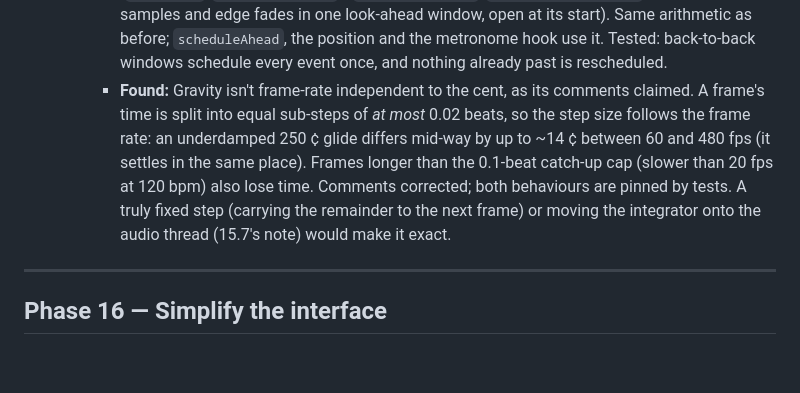
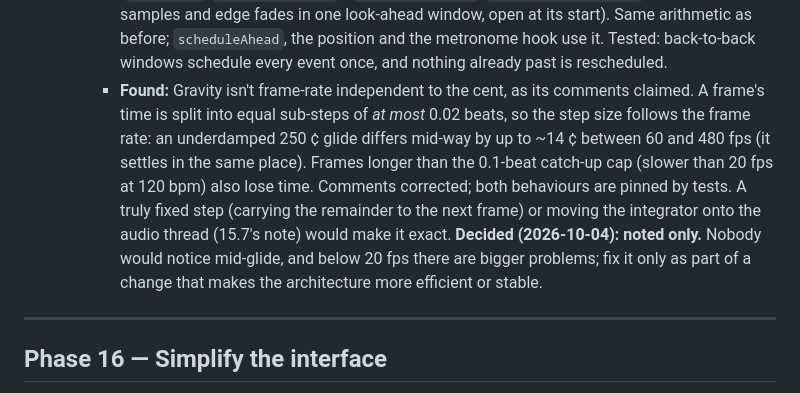
Before and after one commit to Mirimantis/SlideSynth, a Markdown page: BACKLOG.md, the part around the change. GitHub-like rendering; blank space fills up the shorter version.

Commit message:
Backlog: Gravity's frame-rate drift noted only (15.8)
Co-Authored-By: Claude Opus 5.5 <noreply@anthropic.com>

```diff
--- a/BACKLOG.md
+++ b/BACKLOG.md
@@ -178,7 +178,7 @@ The target is written up in [DESIGN.md › Target architecture](DESIGN.md#target
     - `utils/bezier-math.test.ts`: evaluation, subdivision, nearest point (world and screen-scaled), `findTForX`.
     - `audio/curve-sampler.test.ts`: `evaluateCurveAtBeat`, `sampleCurve` (rate, tempo, range, frequency), `getCurveTimeRange`, and the scheduler's timing.
     - **Scheduler:** its timing math moved out of `playback.ts` into `audio/schedule-math.ts`, pure (`PlayClock`, `beatToAudioTime` / `audioTimeToBeat`, `curveEventsInWindow`: a curve's samples and edge fades in one look-ahead window, open at its start). Same arithmetic as before; `scheduleAhead`, the position and the metronome hook use it. Tested: back-to-back windows schedule every event once, and nothing already past is rescheduled.
-    - **Found:** Gravity isn't frame-rate independent to the cent, as its comments claimed. A frame's time is split into equal sub-steps of *at most* 0.02 beats, so the step size follows the frame rate: an underdamped 250 ¢ glide differs mid-way by up to ~14 ¢ between 60 and 480 fps (it settles in the same place). Frames longer than the 0.1-beat catch-up cap (slower than 20 fps at 120 bpm) also lose time. Comments corrected; both behaviours are pinned by tests. A truly fixed step (carrying the remainder to the next frame) or moving the integrator onto the audio thread (15.7's note) would make it exact.
+    - **Found:** Gravity isn't frame-rate independent to the cent, as its comments claimed. A frame's time is split into equal sub-steps of *at most* 0.02 beats, so the step size follows the frame rate: an underdamped 250 ¢ glide differs mid-way by up to ~14 ¢ between 60 and 480 fps (it settles in the same place). Frames longer than the 0.1-beat catch-up cap (slower than 20 fps at 120 bpm) also lose time. Comments corrected; both behaviours are pinned by tests. A truly fixed step (carrying the remainder to the next frame) or moving the integrator onto the audio thread (15.7's note) would make it exact. **Decided (2026-10-04): noted only.** Nobody would notice mid-glide, and below 20 fps there are bigger problems; fix it only as part of a change that makes the architecture more efficient or stable.
 
 ---
 
```
